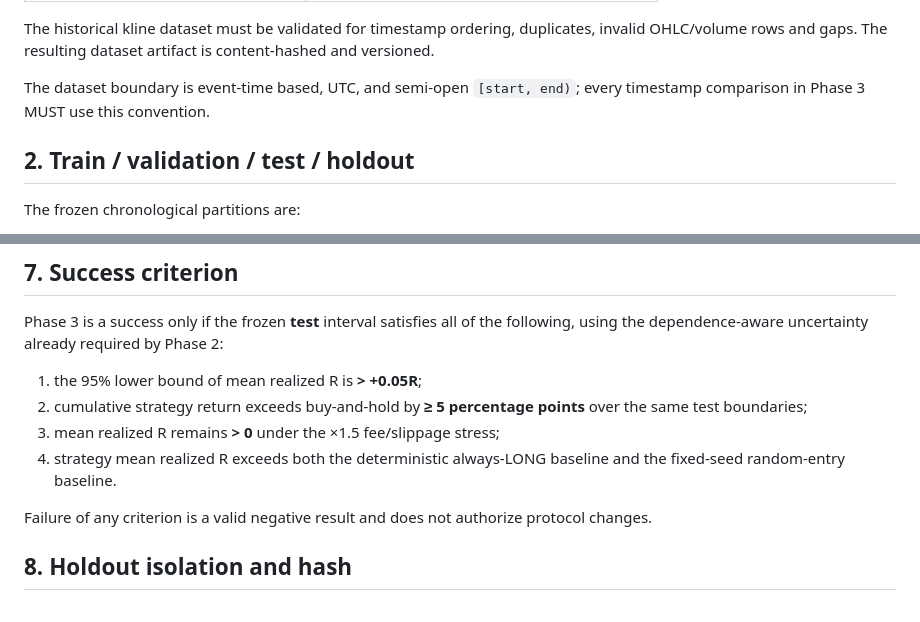
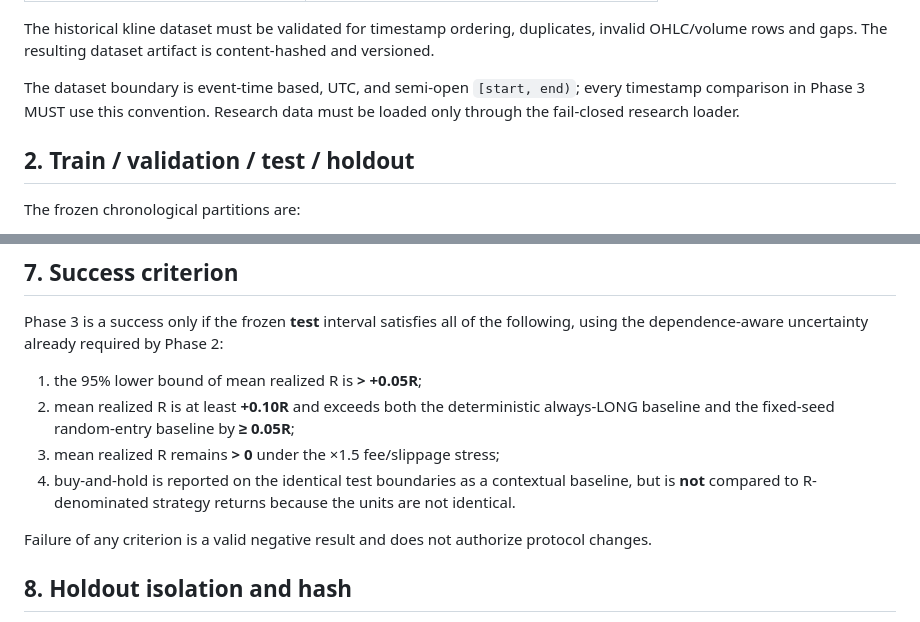
Before and after one commit to khalidd692/crypto-quant-terminal, a Markdown page: docs/adr/0002-phase3-research-protocol.md, 2 parts joined by grey strips. GitHub-like rendering.

Commit message:
amendé avant tout run, aucun résultat observé

```diff
--- a/docs/adr/0002-phase3-research-protocol.md
+++ b/docs/adr/0002-phase3-research-protocol.md
@@ -36,7 +36,7 @@ A disappointing result is a valid result and MUST be retained in the experiment
 
 The historical kline dataset must be validated for timestamp ordering, duplicates, invalid OHLC/volume rows and gaps. The resulting dataset artifact is content-hashed and versioned.
 
-The dataset boundary is event-time based, UTC, and semi-open `[start, end)`; every timestamp comparison in Phase 3 MUST use this convention.
+The dataset boundary is event-time based, UTC, and semi-open `[start, end)`; every timestamp comparison in Phase 3 MUST use this convention. Research data must be loaded only through the fail-closed research loader.
 
 ## 2. Train / validation / test / holdout
 
@@ -125,9 +125,9 @@ The report MUST make clear whether strategy performance is superior to a trivial
 Phase 3 is a success only if the frozen **test** interval satisfies all of the following, using the dependence-aware uncertainty already required by Phase 2:
 
 1. the 95% lower bound of mean realized R is **> +0.05R**;
-2. cumulative strategy return exceeds buy-and-hold by **≥ 5 percentage points** over the same test boundaries;
+2. mean realized R is at least **+0.10R** and exceeds both the deterministic always-LONG baseline and the fixed-seed random-entry baseline by **≥ 0.05R**;
 3. mean realized R remains **> 0** under the ×1.5 fee/slippage stress;
-4. strategy mean realized R exceeds both the deterministic always-LONG baseline and the fixed-seed random-entry baseline.
+4. buy-and-hold is reported on the identical test boundaries as a contextual baseline, but is **not** compared to R-denominated strategy returns because the units are not identical.
 
 Failure of any criterion is a valid negative result and does not authorize protocol changes.
 
```
